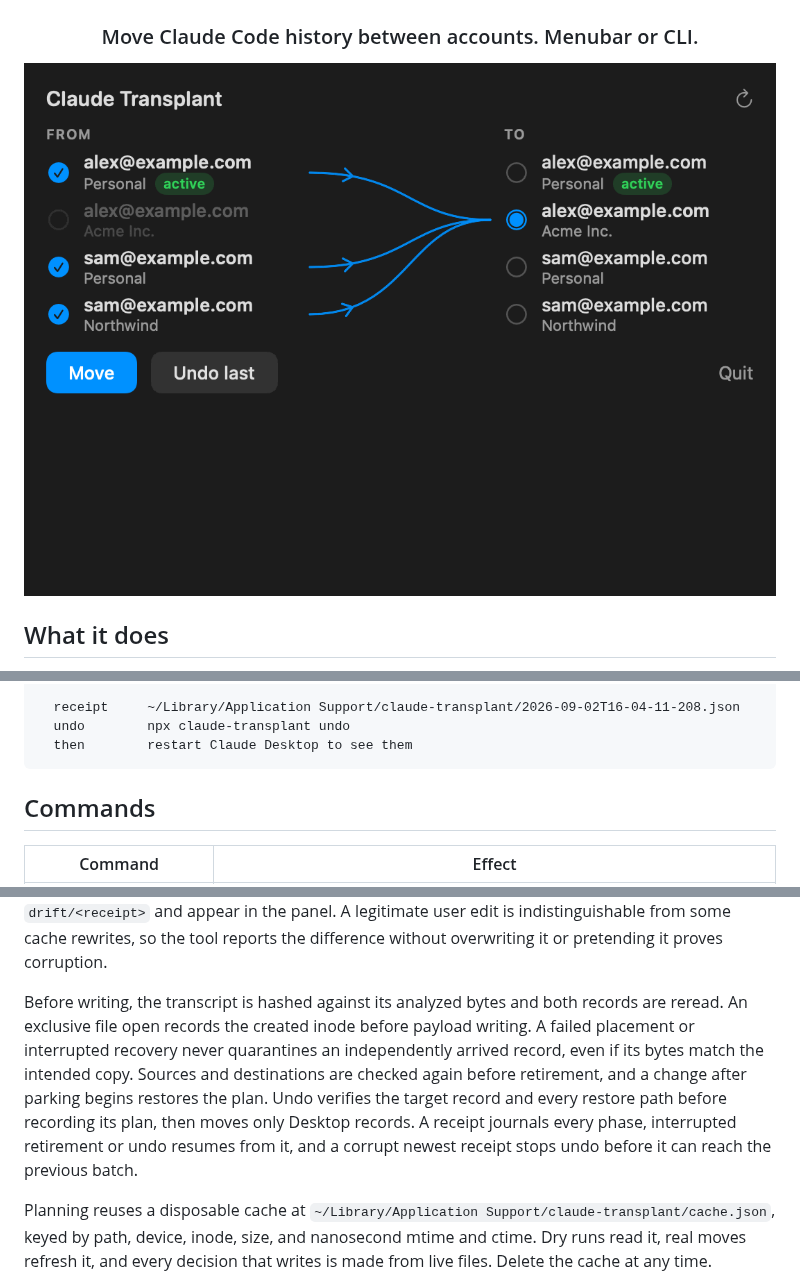
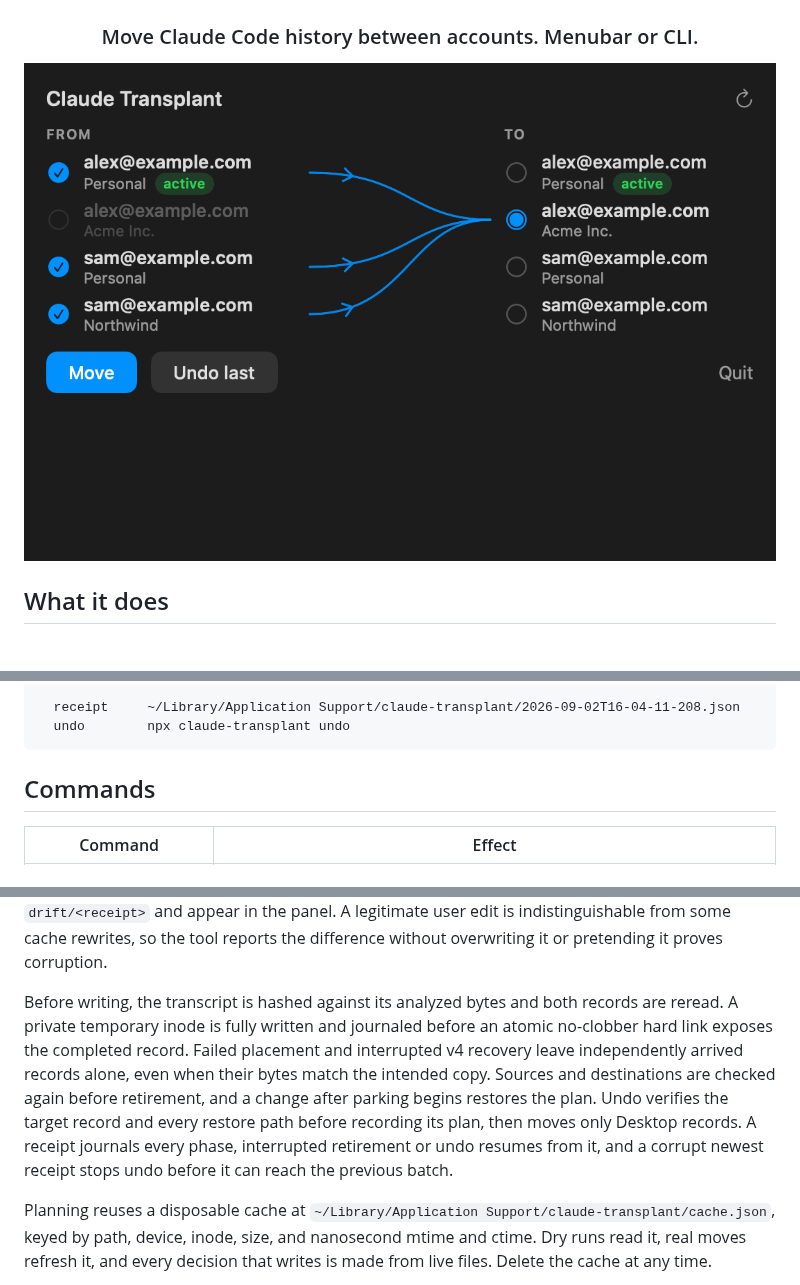
Before and after one commit to vitaliyhayda/claude-transplant, a Markdown page: README.md, 3 parts joined by grey strips. Drawn GitHub-style; pictures changed too: menubar.gif.

Commit message:
fix: publish complete records and verify complete remote state

````diff
--- a/README.md
+++ b/README.md
@@ -41,7 +41,6 @@ To    ↑↓ move · enter confirm
 
   receipt     ~/Library/Application Support/claude-transplant/2026-09-02T16-04-11-208.json
   undo        npx claude-transplant undo
-  then        restart Claude Desktop to see them
 ```
 
 ## Commands
@@ -99,7 +98,7 @@ An approved restart begins immediately, budgets 30 seconds from the approved CLI
 
 The next Move and menubar sweep compare the latest receipt's placed records with their snapshots. Focus timestamps, turn counters, and new bridge registrations are expected runtime changes. Durable differences such as title, archive state, or pin state save both versions under `drift/<receipt>` and appear in the panel. A legitimate user edit is indistinguishable from some cache rewrites, so the tool reports the difference without overwriting it or pretending it proves corruption.
 
-Before writing, the transcript is hashed against its analyzed bytes and both records are reread. An exclusive file open records the created inode before payload writing. A failed placement or interrupted recovery never quarantines an independently arrived record, even if its bytes match the intended copy. Sources and destinations are checked again before retirement, and a change after parking begins restores the plan. Undo verifies the target record and every restore path before recording its plan, then moves only Desktop records. A receipt journals every phase, interrupted retirement or undo resumes from it, and a corrupt newest receipt stops undo before it can reach the previous batch.
+Before writing, the transcript is hashed against its analyzed bytes and both records are reread. A private temporary inode is fully written and journaled before an atomic no-clobber hard link exposes the completed record. Failed placement and interrupted v4 recovery leave independently arrived records alone, even when their bytes match the intended copy. Sources and destinations are checked again before retirement, and a change after parking begins restores the plan. Undo verifies the target record and every restore path before recording its plan, then moves only Desktop records. A receipt journals every phase, interrupted retirement or undo resumes from it, and a corrupt newest receipt stops undo before it can reach the previous batch.
 
 Planning reuses a disposable cache at `~/Library/Application Support/claude-transplant/cache.json`, keyed by path, device, inode, size, and nanosecond mtime and ctime. Dry runs read it, real moves refresh it, and every decision that writes is made from live files. Delete the cache at any time.
 
````
Also changed, not shown: other parts of README.md (+3 -1 lines), 3 other files.
